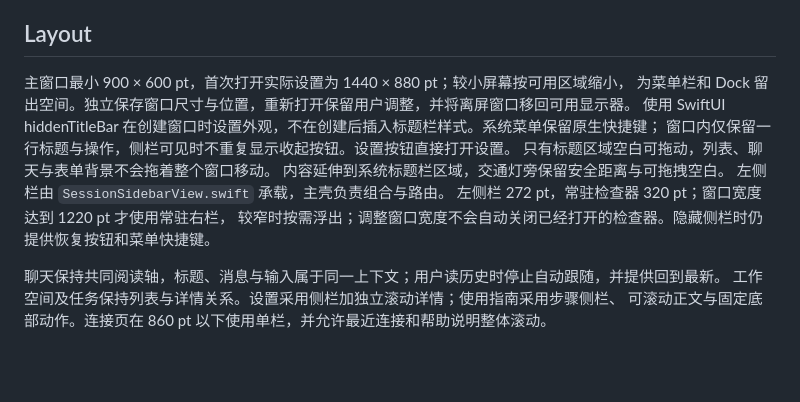
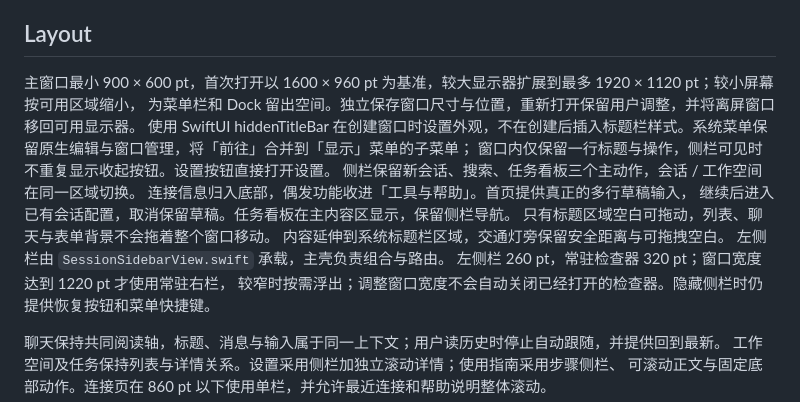
Before and after one commit to co0ontty/wand-macos, a Markdown page: DESIGN.md, the part around the change. Drawn GitHub-style; blank space fills up the shorter version.

```diff
--- a/DESIGN.md
+++ b/DESIGN.md
@@ -92,14 +92,17 @@ Web 工具页面仍使用服务端自己的样式与行为契约，原生主题
 
 ## Layout
 
-主窗口最小 900 × 600 pt，首次打开实际设置为 1440 × 880 pt；较小屏幕按可用区域缩小，
+主窗口最小 900 × 600 pt，首次打开以 1600 × 960 pt 为基准，较大显示器扩展到最多 1920 × 1120 pt；较小屏幕按可用区域缩小，
 为菜单栏和 Dock 留出空间。独立保存窗口尺寸与位置，重新打开保留用户调整，并将离屏窗口移回可用显示器。
-使用 SwiftUI hiddenTitleBar 在创建窗口时设置外观，不在创建后插入标题栏样式。系统菜单保留原生快捷键；
+使用 SwiftUI hiddenTitleBar 在创建窗口时设置外观，不在创建后插入标题栏样式。系统菜单保留原生编辑与窗口管理，将「前往」合并到「显示」菜单的子菜单；
 窗口内仅保留一行标题与操作，侧栏可见时不重复显示收起按钮。设置按钮直接打开设置。
+侧栏保留新会话、搜索、任务看板三个主动作，会话 / 工作空间在同一区域切换。
+连接信息归入底部，偶发功能收进「工具与帮助」。首页提供真正的多行草稿输入，
+继续后进入已有会话配置，取消保留草稿。任务看板在主内容区显示，保留侧栏导航。
 只有标题区域空白可拖动，列表、聊天与表单背景不会拖着整个窗口移动。
 内容延伸到系统标题栏区域，交通灯旁保留安全距离与可拖拽空白。
 左侧栏由 `SessionSidebarView.swift` 承载，主壳负责组合与路由。
-左侧栏 272 pt，常驻检查器 320 pt；窗口宽度达到 1220 pt 才使用常驻右栏，
+左侧栏 260 pt，常驻检查器 320 pt；窗口宽度达到 1220 pt 才使用常驻右栏，
 较窄时按需浮出；调整窗口宽度不会自动关闭已经打开的检查器。隐藏侧栏时仍提供恢复按钮和菜单快捷键。
 
 聊天保持共同阅读轴，标题、消息与输入属于同一上下文；用户读历史时停止自动跟随，并提供回到最新。
```
Also changed, not shown: UX-CONTRACT.md (+22 -5 lines), docs/desktop-product-2026-09-21/verification.md (added, +63 -0 lines), docs/desktop-product-2026-09-21/chat-compact.jpg (added), docs/desktop-product-2026-09-21/home-compact.jpg (added), docs/desktop-product-2026-09-21/home-dark.jpg (added), docs/desktop-product-2026-09-21/home-light.jpg (added), docs/desktop-product-2026-09-21/task-board-compact.jpg (added), docs/desktop-product-2026-09-21/task-board-dark.jpg (added), 10 other files.
